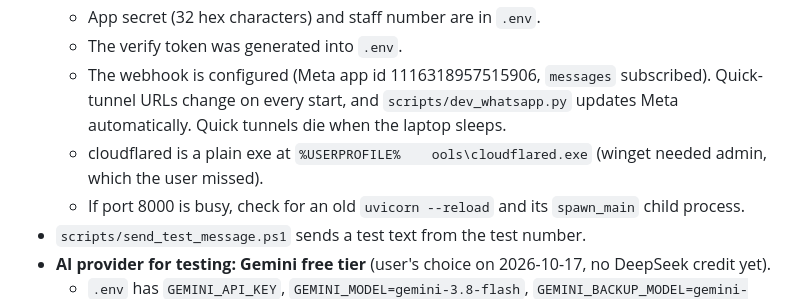
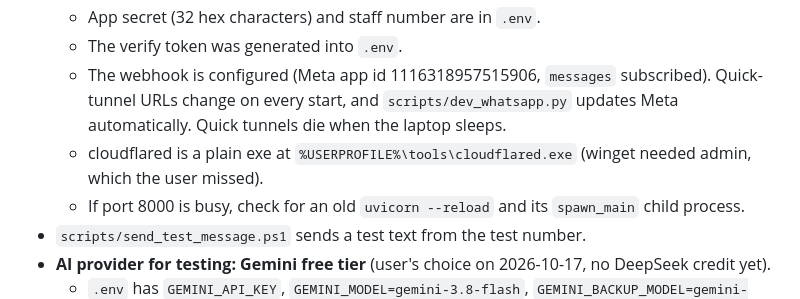
Before and after one commit to Naseem337/Jijo-angamaly, a Markdown page: CLAUDE.md, the part around the change. GitHub-like rendering.

Commit message:
Fix path in CLAUDE.md
Co-Authored-By: Claude Opus 5.5 <noreply@anthropic.com>

```diff
--- a/CLAUDE.md
+++ b/CLAUDE.md
@@ -61,7 +61,7 @@ local `.env` override can't change test results.
   - The webhook is configured (Meta app id 1116318957515906, `messages` subscribed). Quick-tunnel URLs
     change on every start, and `scripts/dev_whatsapp.py` updates Meta automatically. Quick tunnels die
     when the laptop sleeps.
-  - cloudflared is a plain exe at `%USERPROFILE%	ools\cloudflared.exe` (winget needed admin, which
+  - cloudflared is a plain exe at `%USERPROFILE%\tools\cloudflared.exe` (winget needed admin, which
     the user missed).
   - If port 8000 is busy, check for an old `uvicorn --reload` and its `spawn_main` child process.
 - `scripts/send_test_message.ps1` sends a test text from the test number.
```
